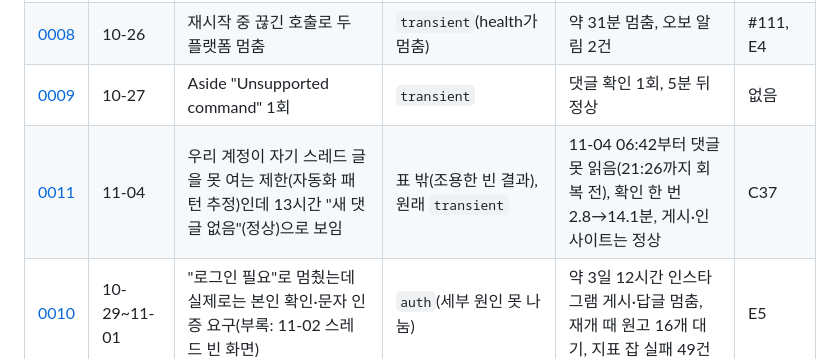
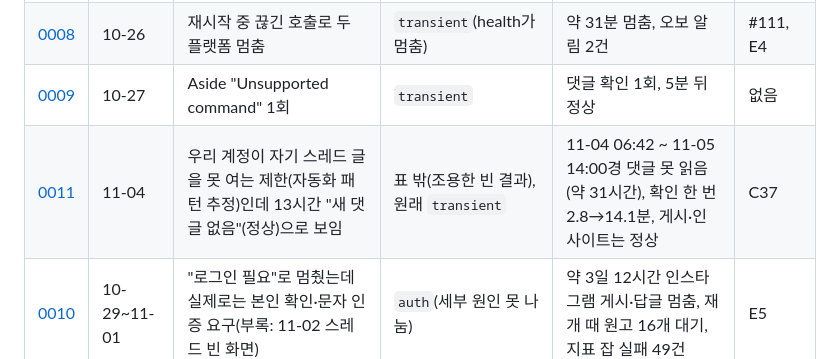
Before and after one commit to idktomorrow/non-sleep-marketer, a Markdown page: docs/incidents/README.md, the part around the change. Rendered like a GitHub page.

```diff
--- a/docs/incidents/README.md
+++ b/docs/incidents/README.md
@@ -20,7 +20,7 @@
 | [0007](0007-2026-10-13-same-news-repeated.md) | 10-13~26 | 같은 소식(극장판 흥행) 반복 게시 | 표 밖(품질) | 흥행 원고 12건 게시(게시 원고의 30%), 7건 폐기 | #109, #112 |
 | [0008](0008-2026-10-26-restart-paused-platforms.md) | 10-26 | 재시작 중 끊긴 호출로 두 플랫폼 멈춤 | `transient`(health가 멈춤) | 약 31분 멈춤, 오보 알림 2건 | #111, E4 |
 | [0009](0009-2026-10-27-aside-unsupported-command.md) | 10-27 | Aside "Unsupported command" 1회 | `transient` | 댓글 확인 1회, 5분 뒤 정상 | 없음 |
-| [0011](0011-2026-11-04-threads-post-not-loading.md) | 11-04 | 우리 계정이 자기 스레드 글을 못 여는 제한(자동화 패턴 추정)인데 13시간 "새 댓글 없음"(정상)으로 보임 | 표 밖(조용한 빈 결과), 원래 `transient` | 11-04 06:42부터 댓글 못 읽음(21:26까지 회복 전), 확인 한 번 2.8→14.1분, 게시·인사이트는 정상 | C37 |
+| [0011](0011-2026-11-04-threads-post-not-loading.md) | 11-04 | 우리 계정이 자기 스레드 글을 못 여는 제한(자동화 패턴 추정)인데 13시간 "새 댓글 없음"(정상)으로 보임 | 표 밖(조용한 빈 결과), 원래 `transient` | 11-04 06:42 ~ 11-05 14:00경 댓글 못 읽음(약 31시간), 확인 한 번 2.8→14.1분, 게시·인사이트는 정상 | C37 |
 | [0010](0010-2026-10-29-instagram-login-challenge.md) | 10-29~11-01 | "로그인 필요"로 멈췄는데 실제로는 본인 확인·문자 인증 요구(부록: 11-02 스레드 빈 화면) | `auth`(세부 원인 못 나눔) | 약 3일 12시간 인스타그램 게시·답글 멈춤, 재개 때 원고 16개 대기, 지표 잡 실패 49건 | E5 |
 
 ## 9건에서 보이는 것
```
Also changed, not shown: docs/incidents/0011-2026-11-04-threads-post-not-loading.md (+3 -3 lines).
